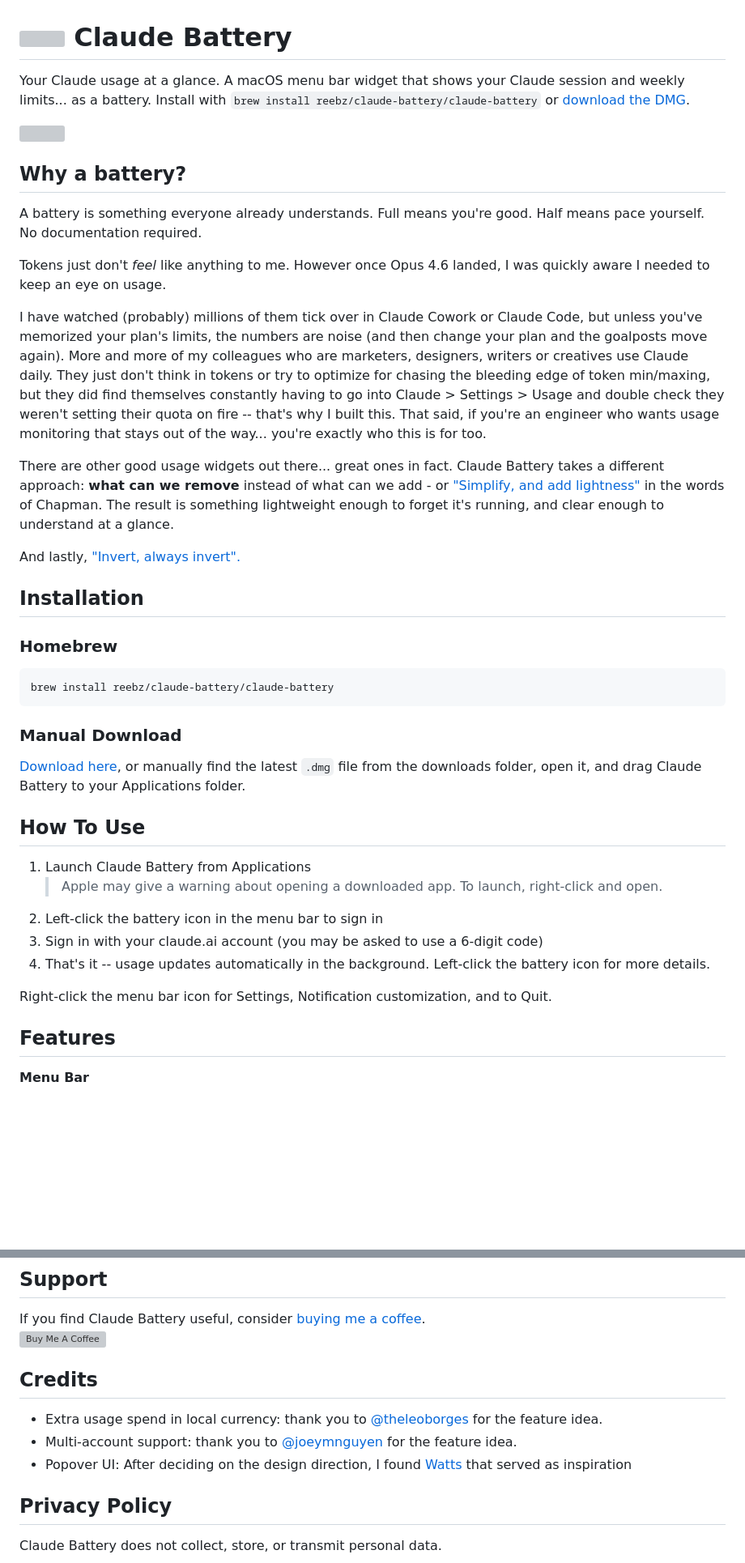
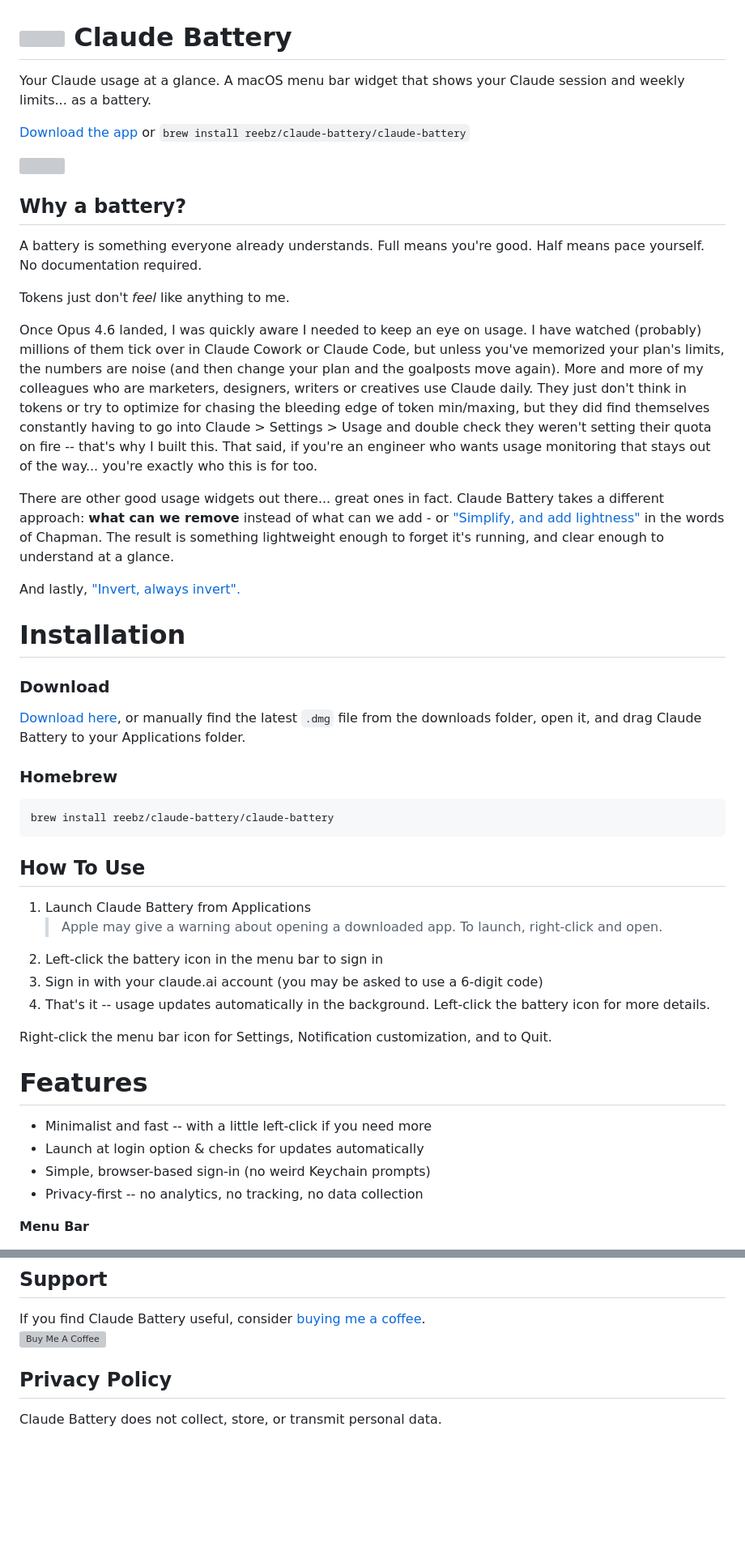
Before and after one commit to Reebz/claude-battery, a Markdown page: README.md, 2 parts joined by grey strips. Shown at 81% size. Rendered like a GitHub page; blank space fills up the shorter version; grey boxes are pictures that could not be loaded.

````diff
--- a/README.md
+++ b/README.md
@@ -1,7 +1,9 @@
 
 # <img src="https://iili.io/qdnWVN1.png" width="80" height="72"> Claude Battery
 
-Your Claude usage at a glance. A macOS menu bar widget that shows your Claude session and weekly limits... as a battery. Install with `brew install reebz/claude-battery/claude-battery` or [download the DMG](https://github.com/Reebz/claude-battery/releases/download/v1.41/claude-battery_v1.41.dmg).
+Your Claude usage at a glance. A macOS menu bar widget that shows your Claude session and weekly limits... as a battery.
+
+[Download the app](https://github.com/Reebz/claude-battery/releases/download/v1.41/claude-battery_v1.41.dmg) or `brew install reebz/claude-battery/claude-battery`
 
 <img src ="https://iili.io/qdnW1SV.png" width="180" height="80">
 
@@ -9,25 +11,26 @@ Your Claude usage at a glance. A macOS menu bar widget that shows your Claude se
 
 A battery is something everyone already understands. Full means you're good. Half means pace yourself. No documentation required.
 
-Tokens just don't *feel* like anything to me. However once Opus 4.6 landed, I was quickly aware I needed to keep an eye on usage.
+Tokens just don't *feel* like anything to me.
 
-I have watched (probably) millions of them tick over in Claude Cowork or Claude Code, but unless you've memorized your plan's limits, the numbers are noise (and then change your plan and the goalposts move again). More and more of my colleagues who are marketers, designers, writers or creatives use Claude daily. They just don't think in tokens or try to optimize for chasing the bleeding edge of token min/maxing, but they did find themselves constantly having to go into Claude > Settings > Usage and double check they weren't setting their quota on fire -- that's why I built this. That said, if you're an engineer who wants usage monitoring that stays out of the way... you're exactly who this is for too.
+Once Opus 4.6 landed, I was quickly aware I needed to keep an eye on usage. I have watched (probably) millions of them tick over in Claude Cowork or Claude Code, but unless you've memorized your plan's limits, the numbers are noise (and then change your plan and the goalposts move again). More and more of my colleagues who are marketers, designers, writers or creatives use Claude daily. They just don't think in tokens or try to optimize for chasing the bleeding edge of token min/maxing, but they did find themselves constantly having to go into Claude > Settings > Usage and double check they weren't setting their quota on fire -- that's why I built this. That said, if you're an engineer who wants usage monitoring that stays out of the way... you're exactly who this is for too.
 
 There are other good usage widgets out there... great ones in fact. Claude Battery takes a different approach: **what can we remove** instead of what can we add - or ["Simplify, and add lightness"](https://www.classicdriver.com/en/article/genius-colin-chapman-simplify-then-add-lightness%E2%80%9D) in the words of Chapman. The result is something lightweight enough to forget it's running, and clear enough to understand at a glance.
 
 And lastly, ["Invert, always invert".](https://www.stripe.press/poor-charlies-almanack/talk-four?progress=14.36%#:~:text=The%20third%20helpful,an%20irrational%20number.)
 
-## Installation
+
+# Installation
+
+### Download
+
+[Download here](https://github.com/Reebz/claude-battery/releases/download/v1.41/claude-battery_v1.41.dmg), or manually find the latest `.dmg` file from the downloads folder, open it, and drag Claude Battery to your Applications folder.
 
 ### Homebrew
 
 ```bash
 brew install reebz/claude-battery/claude-battery
 ```
-
-### Manual Download
-
-[Download here](https://github.com/Reebz/claude-battery/releases/download/v1.41/claude-battery_v1.41.dmg), or manually find the latest `.dmg` file from the downloads folder, open it, and drag Claude Battery to your Applications folder.
 
 ## How To Use
 
@@ -39,7 +42,13 @@ brew install reebz/claude-battery/claude-battery
 
 Right-click the menu bar icon for Settings, Notification customization, and to Quit.
 
-## Features
+
+# Features
+
+- Minimalist and fast -- with a little left-click if you need more
+- Launch at login option & checks for updates automatically
+- Simple, browser-based sign-in (no weird Keychain prompts)
+- Privacy-first -- no analytics, no tracking, no data collection
 
 **Menu Bar**
 - Two battery icons with fill level and percentage -- Session (5-hour) and Weekly (7-day)
@@ -121,11 +88,6 @@ Right-click the menu bar icon for Settings, Notification customization, and to Q
 If you find Claude Battery useful, consider [buying me a coffee](https://buymeacoffee.com/reebz).<br>
 <a href="https://www.buymeacoffee.com/reebz" target="_blank"><img src="https://cdn.buymeacoffee.com/buttons/v2/default-yellow.png" alt="Buy Me A Coffee" style="height: 60px !important;width: 217px !important;" ></a>
 
-## Credits
-
-- Extra usage spend in local currency: thank you to [@theleoborges](https://github.com/theleoborges) for the feature idea.
-- Multi-account support: thank you to [@joeymnguyen](https://github.com/joeymnguyen) for the feature idea.
-- Popover UI: After deciding on the design direction, I found [Watts](https://apps.apple.com/us/app/watts/id422559334?mt=12) that served as inspiration
 
 ## Privacy Policy
 
````
Also changed, not shown: other parts of README.md (+7 -48 lines).
